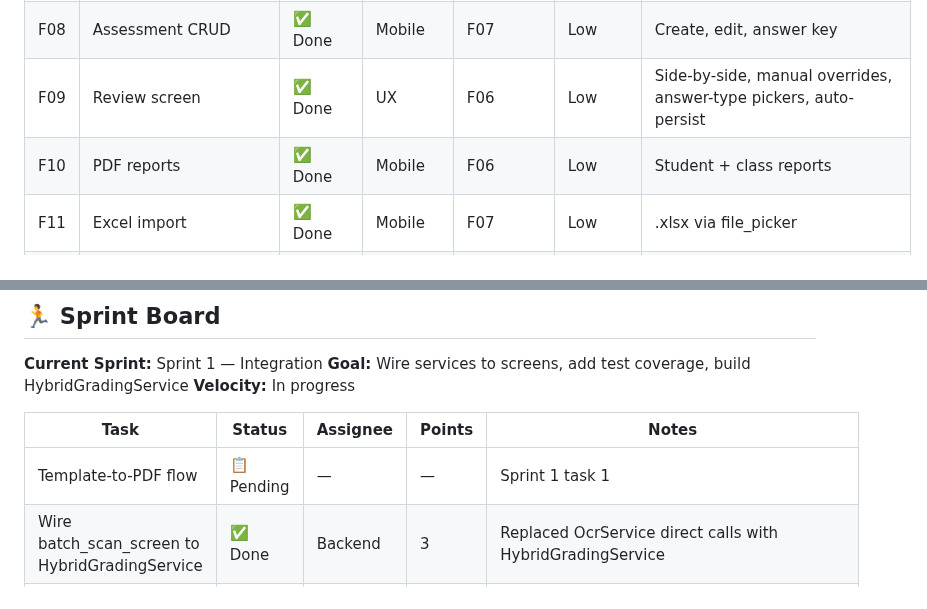
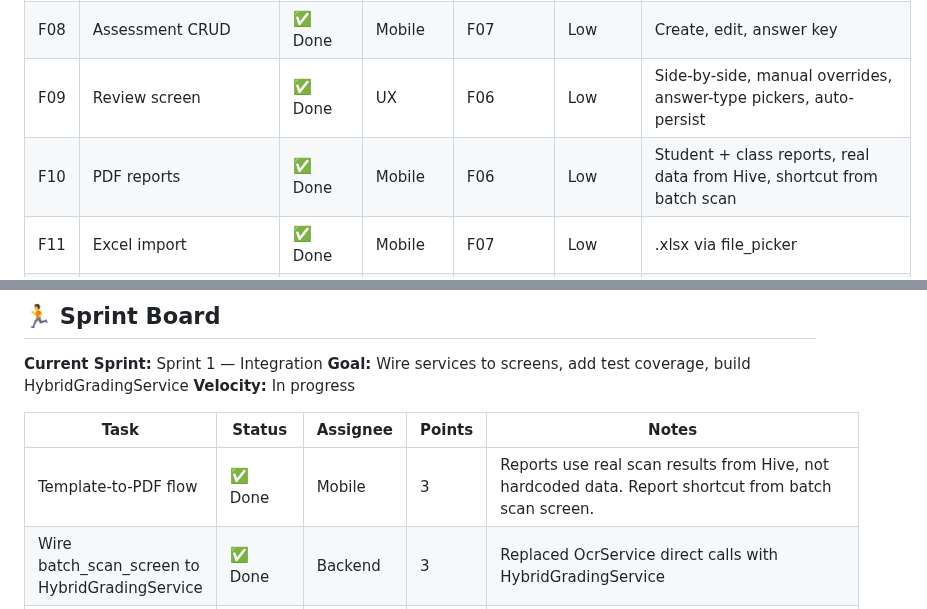
Before and after one commit to Mayademe1020/ethiograde, a Markdown page: PROJECT_STATE.md, 2 parts joined by grey strips. Rendered like a GitHub page.

```diff
--- a/PROJECT_STATE.md
+++ b/PROJECT_STATE.md
@@ -49,7 +49,7 @@
 | F07 | Student model + storage | ✅ Done | Backend | — | Low | Hive adapters generated |
 | F08 | Assessment CRUD | ✅ Done | Mobile | F07 | Low | Create, edit, answer key |
 | F09 | Review screen | ✅ Done | UX | F06 | Low | Side-by-side, manual overrides, answer-type pickers, auto-persist |
-| F10 | PDF reports | ✅ Done | Mobile | F06 | Low | Student + class reports |
+| F10 | PDF reports | ✅ Done | Mobile | F06 | Low | Student + class reports, real data from Hive, shortcut from batch scan |
 | F11 | Excel import | ✅ Done | Mobile | F07 | Low | .xlsx via file_picker |
 | F12 | **Font assets** | ✅ Done | Design | — | Low | NotoSansEthiopic Regular + Bold (OFL) |
 | F13 | **Splash screen** | ✅ Done | Design | — | Low | 512x512 PNG, Ethiopian green + checkmark |
@@ -102,7 +102,7 @@
 
 | Task | Status | Assignee | Points | Notes |
 |------|--------|----------|--------|-------|
-| Template-to-PDF flow | 📋 Pending | — | — | Sprint 1 task 1 |
+| Template-to-PDF flow | ✅ Done | Mobile | 3 | Reports use real scan results from Hive, not hardcoded data. Report shortcut from batch scan screen. |
 | Wire batch_scan_screen to HybridGradingService | ✅ Done | Backend | 3 | Replaced OcrService direct calls with HybridGradingService |
 | Wire camera_screen to HybridGradingService | ✅ Done | Backend | 2 | Single-paper grading also uses HybridGradingService now |
 | Convert camera to continuous batch capture | ✅ Done | UX | 3 | Capture-only loop, no per-scan processing, 'Done Scanning' navigates to BatchScanScreen |
```
Also changed, not shown: CHANGELOG.md (+9 -0 lines).
